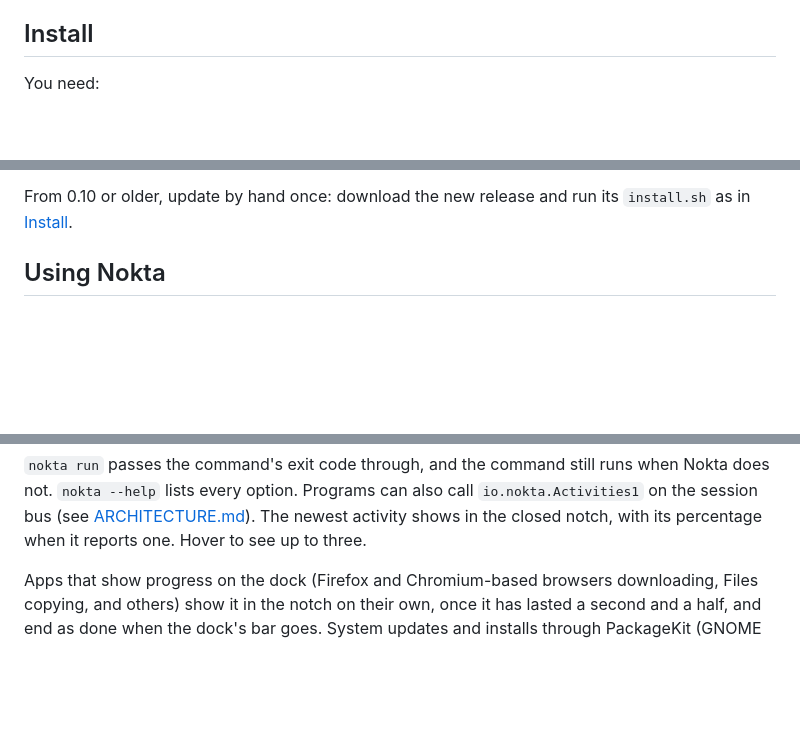
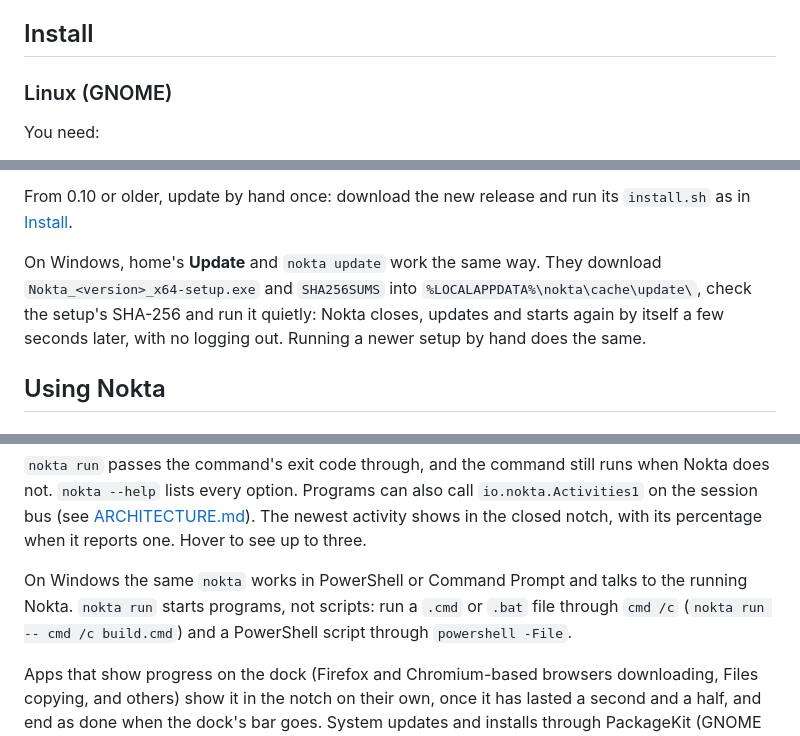
Before and after one commit to MasRama/nokta, a Markdown page: README.md, 3 parts joined by grey strips. Rendered like a GitHub page; blank space fills up the shorter version.

```diff
--- a/README.md
+++ b/README.md
@@ -148,6 +149,8 @@ GNOME today, Windows and macOS next. Hover over it to open it, or press
 
 ## Install
 
+### Linux (GNOME)
+
 You need:
 
 - GNOME Shell 46 to 51: Ubuntu 24.04 and 26.04, Zorin OS 18, Debian 13,
@@ -221,6 +277,12 @@ source. `[updates] check = false` stops the daily check; home's button and
 
 From 0.10 or older, update by hand once: download the new release and run
 its `install.sh` as in [Install](#install).
+
+On Windows, home's **Update** and `nokta update` work the same way. They
+download `Nokta_<version>_x64-setup.exe` and `SHA256SUMS` into
+`%LOCALAPPDATA%\nokta\cache\update\`, check the setup's SHA-256 and run it
+quietly: Nokta closes, updates and starts again by itself a few seconds
+later, with no logging out. Running a newer setup by hand does the same.
 
 ## Using Nokta
 
@@ -267,6 +329,11 @@ also call `io.nokta.Activities1` on the session bus (see
 [ARCHITECTURE.md](ARCHITECTURE.md)). The newest activity shows in the
 closed notch, with its percentage when it reports one. Hover to see up to
 three.
+
+On Windows the same `nokta` works in PowerShell or Command Prompt and
+talks to the running Nokta. `nokta run` starts programs, not scripts: run a
+`.cmd` or `.bat` file through `cmd /c` (`nokta run -- cmd /c build.cmd`)
+and a PowerShell script through `powershell -File`.
 
 Apps that show progress on the dock (Firefox and Chromium-based browsers
 downloading, Files copying, and others) show it in the notch on their own,
```
Also changed, not shown: other parts of README.md (+79 -10 lines), docs/testing-windows.md (added, +206 -0 lines), docs/testing.md (+1 -1 lines).
